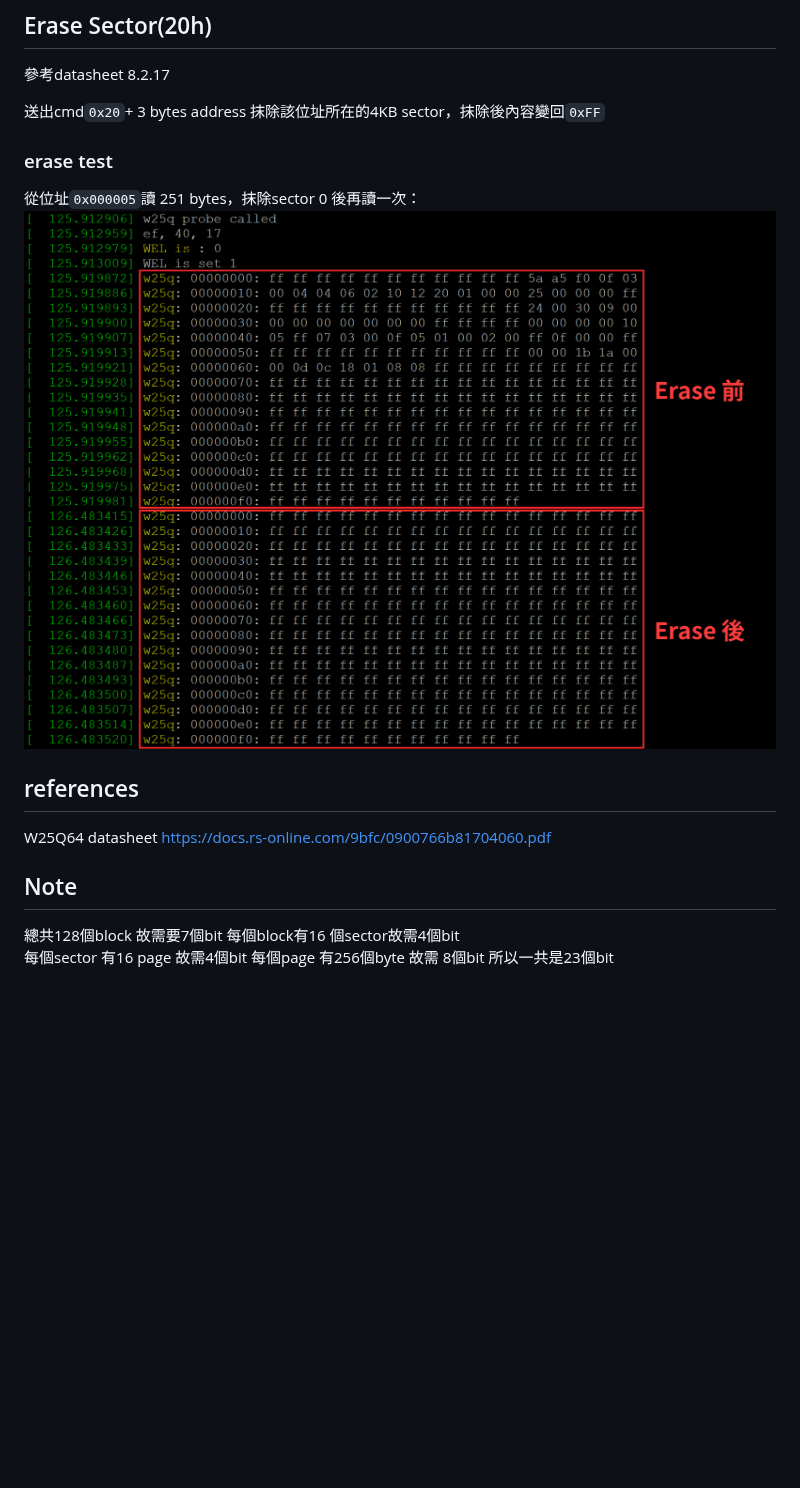
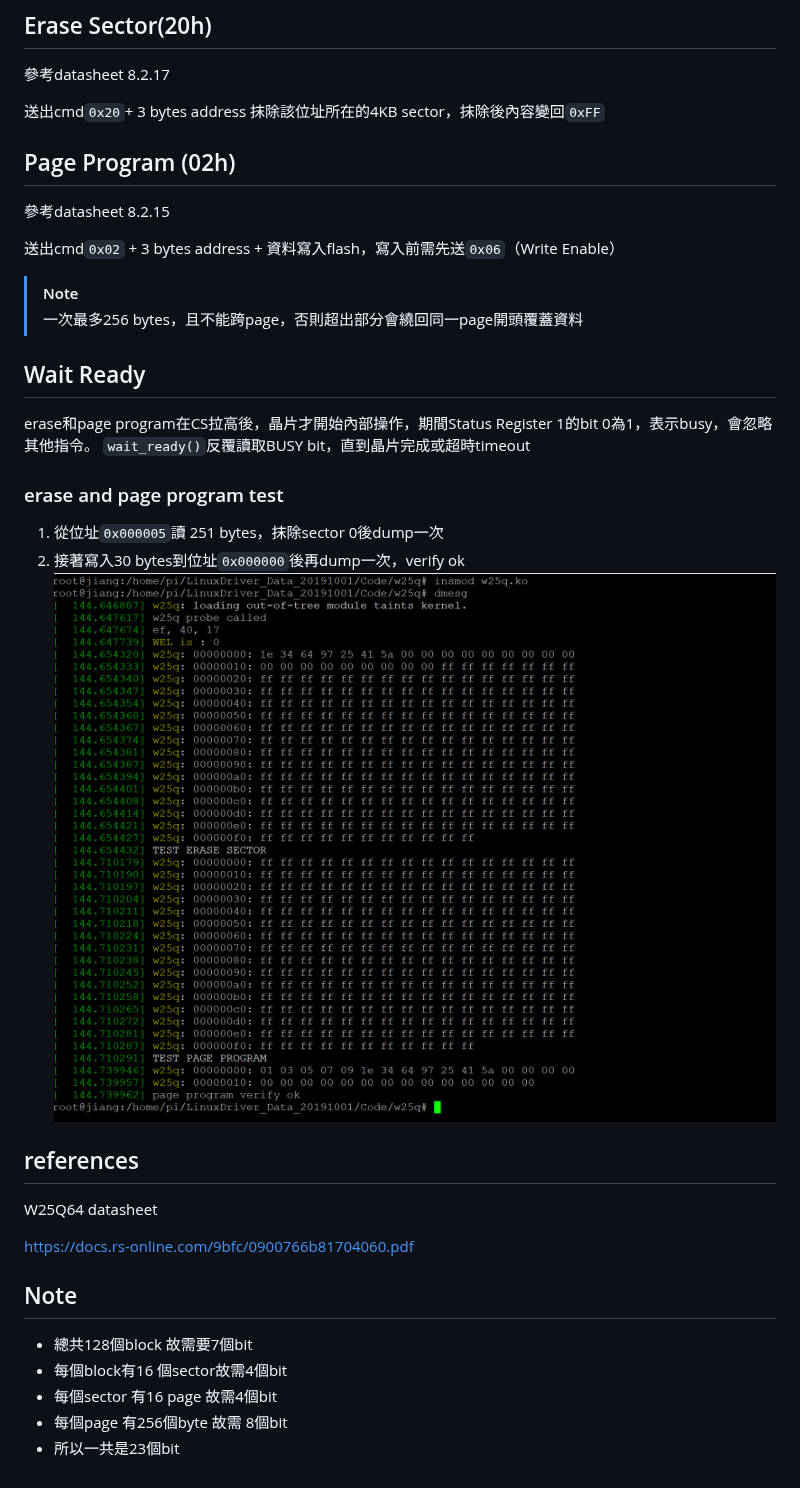
Before and after one commit to Jiangyingkuo/w25q-spi-driver, a Markdown page: README.md, the part around the change. Drawn GitHub-style; pictures changed too: docs/sector_erase_and_page_program.png (added); blank space fills up the shorter version.

Commit message:
Add wait_ready and verify page program in probe
Poll BUSY bit to wait for flash to finish erase/program instead of using msleep.

```diff
--- a/README.md
+++ b/README.md
@@ -56,17 +56,31 @@ WEL is set 1
 參考datasheet 8.2.17
 
 送出cmd`0x20`+ 3 bytes address 抹除該位址所在的4KB sector，抹除後內容變回`0xFF`
-### erase test
-從位址`0x000005`讀 251 bytes，抹除sector 0 後再讀一次：
-![sector erase test](docs/sector_erase_test.png)
+
+## Page Program (02h)
+參考datasheet 8.2.15
+
+送出cmd`0x02` + 3 bytes address + 資料寫入flash，寫入前需先送`0x06`（Write Enable）
+> [!NOTE]
+> 一次最多256 bytes，且不能跨page，否則超出部分會繞回同一page開頭覆蓋資料
+
+## Wait Ready
+erase和page program在CS拉高後，晶片才開始內部操作，期間Status Register 1的bit 0為1，表示busy，會忽略其他指令。
+`wait_ready()`反覆讀取BUSY bit，直到晶片完成或超時timeout
+
+### erase and page program test
+1. 從位址`0x000005`讀 251 bytes，抹除sector 0後dump一次
+2. 接著寫入30 bytes到位址`0x000000`後再dump一次，verify ok
+![sector erase and page program test](docs/sector_erase_and_page_program.png)
 
 ## references
 W25Q64 datasheet
+
 https://docs.rs-online.com/9bfc/0900766b81704060.pdf
 
 ## Note
-總共128個block 故需要7個bit
-每個block有16 個sector故需4個bit
-每個sector 有16 page 故需4個bit
-每個page 有256個byte 故需 8個bit
-所以一共是23個bit
+- 總共128個block 故需要7個bit
+- 每個block有16 個sector故需4個bit
+- 每個sector 有16 page 故需4個bit
+- 每個page 有256個byte 故需 8個bit
+- 所以一共是23個bit
```
Also changed, not shown: 1 other file.
